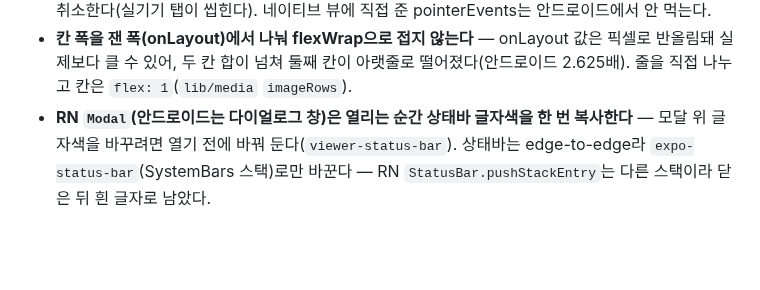
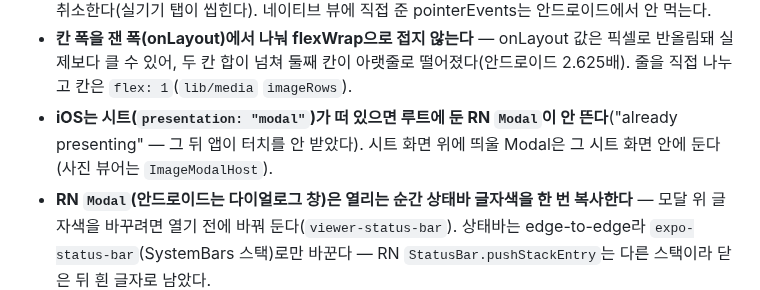
Before and after one commit to dwhddnjs/pown-app, a Markdown page: CLAUDE.md, the part around the change. Drawn GitHub-style; blank space fills up the shorter version.

Commit message:
docs: iOS 시트 위 RN Modal 규칙
Co-Authored-By: Claude Opus 5.5 <noreply@anthropic.com>

```diff
--- a/CLAUDE.md
+++ b/CLAUDE.md
@@ -132,6 +132,7 @@ SVG는 `react-native-svg-transformer`로 컴포넌트 import(`metro.config.js`,
 - **화면 아래에 붙는 요소는 화면 끝이 아니라 안전영역(탭바·홈 인디케이터) 기준으로 띄운다** — 하단 인셋이 iOS 34 / 안드로이드 24라 화면 끝 고정값이면 안드로이드에서 10 높게 뜬다. 탭 화면 끝 여백은 `useBottomTabBarHeight() + n`, 그 밖은 `insets.bottom ? insets.bottom + n : 원래값`(iPhone 17 Pro 값이 그대로 나오게 n을 고른다).
 - **Pressable 안의 네이티브 영상 뷰(expo-video)는 `pointerEvents="none"` View로 감싼다** — 안드로이드 PlayerView가 손가락이 1px만 움직여도 터치 잠금을 요청해 gesture-handler가 JS 터치를 취소한다(실기기 탭이 씹힌다). 네이티브 뷰에 직접 준 pointerEvents는 안드로이드에서 안 먹는다.
 - **칸 폭을 잰 폭(onLayout)에서 나눠 flexWrap으로 접지 않는다** — onLayout 값은 픽셀로 반올림돼 실제보다 클 수 있어, 두 칸 합이 넘쳐 둘째 칸이 아랫줄로 떨어졌다(안드로이드 2.625배). 줄을 직접 나누고 칸은 `flex: 1`(`lib/media` `imageRows`).
+- **iOS는 시트(`presentation: "modal"`)가 떠 있으면 루트에 둔 RN `Modal`이 안 뜬다**("already presenting" — 그 뒤 앱이 터치를 안 받았다). 시트 화면 위에 띄울 Modal은 그 시트 화면 안에 둔다(사진 뷰어는 `ImageModalHost`).
 - **RN `Modal`(안드로이드는 다이얼로그 창)은 열리는 순간 상태바 글자색을 한 번 복사한다** — 모달 위 글자색을 바꾸려면 열기 전에 바꿔 둔다(`viewer-status-bar`). 상태바는 edge-to-edge라 `expo-status-bar`(SystemBars 스택)로만 바꾼다 — RN `StatusBar.pushStackEntry`는 다른 스택이라 닫은 뒤 흰 글자로 남았다.
 - 비교는 iOS 시뮬레이터와 안드로이드 에뮬레이터의 같은 화면을 pt/dp로 맞춰 나란히 놓고 본다(verify 스킬 7). 세로 위치는 **안전영역 위끝 기준**으로 맞춘다(iOS 62 / Pixel 6 48.76) — 상태바 높이가 기기마다 달라 절대 좌표는 기준이 못 된다.
 
```
